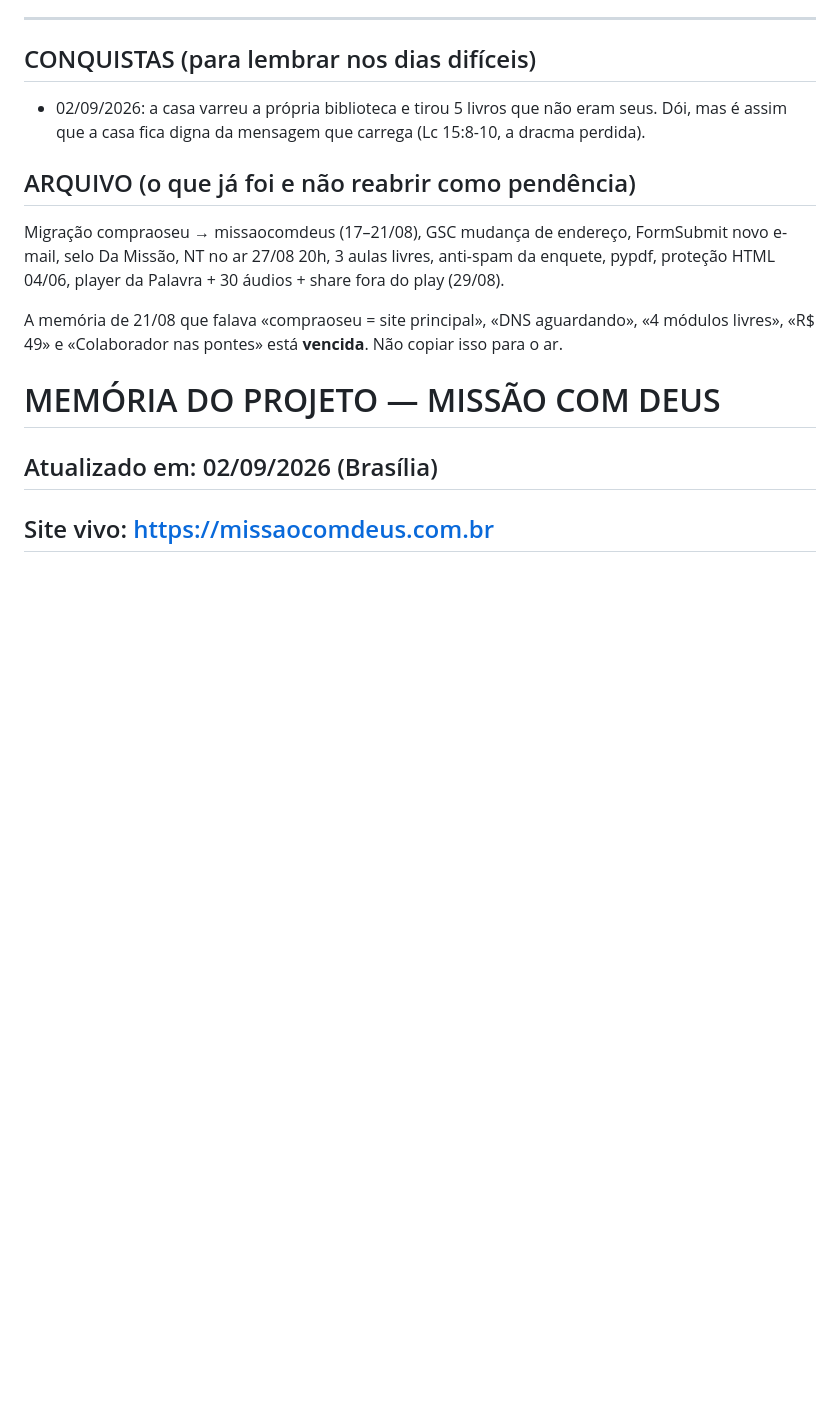
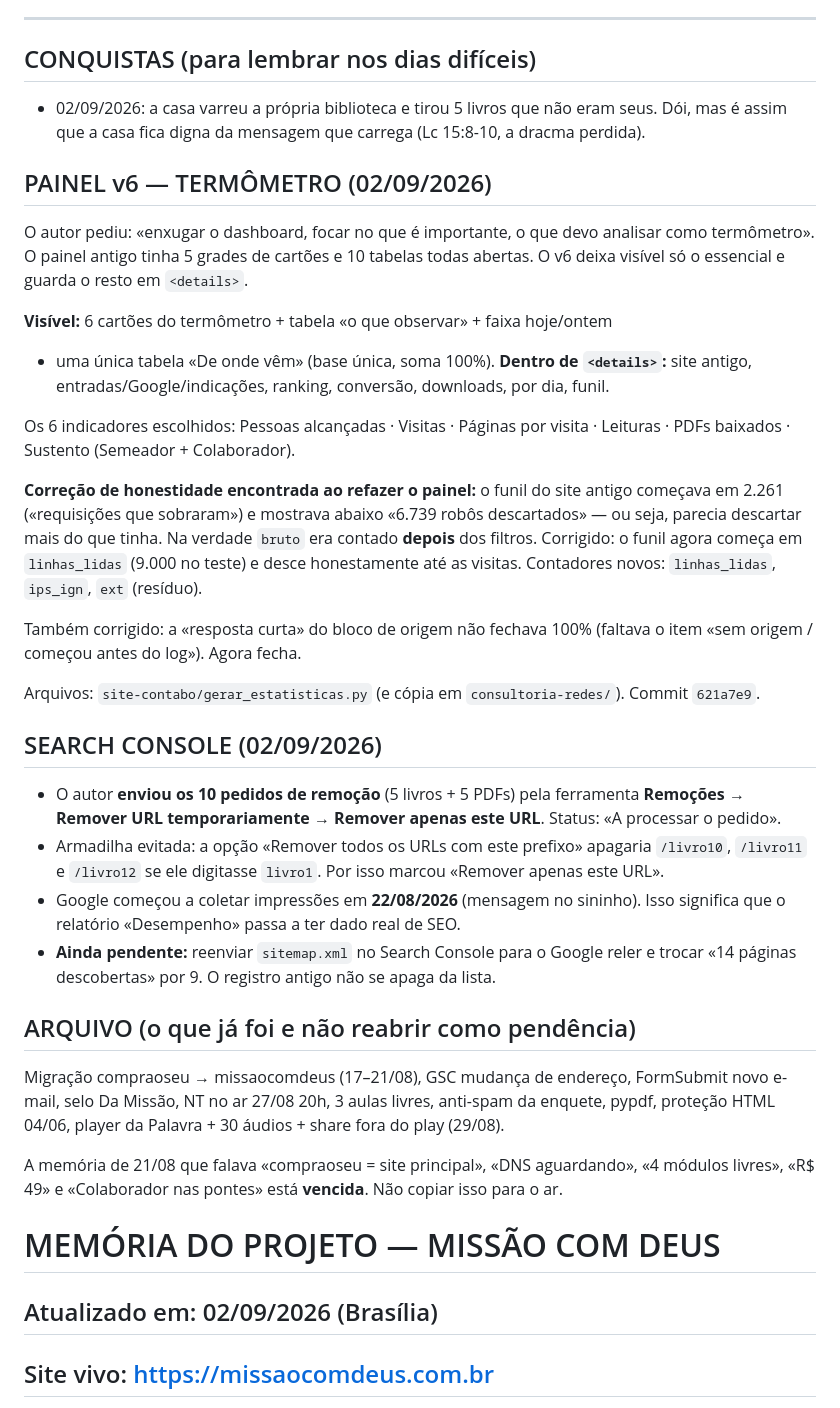
Before and after one commit to sidneyrma/instalador, a Markdown page: MEMORIA_PROJETO.md, the part around the change. Rendered like a GitHub page; blank space fills up the shorter version.

Commit message:
Memoria: painel v6 termometro + search console (remocoes enviadas)
Co-authored-by: arena-agent <297053741+arena-agent@users.noreply.github.com>

```diff
--- a/MEMORIA_PROJETO.md
+++ b/MEMORIA_PROJETO.md
@@ -372,6 +372,46 @@ Proteção HTML (selecionar sim, copiar não): script `APLICAR_PROTECAO_TODOS_LI
 - 02/09/2026: a casa varreu a própria biblioteca e tirou 5 livros que não eram seus.
   Dói, mas é assim que a casa fica digna da mensagem que carrega (Lc 15:8-10, a dracma perdida).
 
+## PAINEL v6 — TERMÔMETRO (02/09/2026)
+
+O autor pediu: «enxugar o dashboard, focar no que é importante, o que devo
+analisar como termômetro». O painel antigo tinha 5 grades de cartões e 10 tabelas
+todas abertas. O v6 deixa visível só o essencial e guarda o resto em `<details>`.
+
+**Visível:** 6 cartões do termômetro + tabela «o que observar» + faixa hoje/ontem
++ uma única tabela «De onde vêm» (base única, soma 100%).
+**Dentro de `<details>`:** site antigo, entradas/Google/indicações, ranking,
+conversão, downloads, por dia, funil.
+
+Os 6 indicadores escolhidos: Pessoas alcançadas · Visitas · Páginas por visita ·
+Leituras · PDFs baixados · Sustento (Semeador + Colaborador).
+
+**Correção de honestidade encontrada ao refazer o painel:** o funil do site antigo
+começava em 2.261 («requisições que sobraram») e mostrava abaixo «6.739 robôs
+descartados» — ou seja, parecia descartar mais do que tinha. Na verdade `bruto` era
+contado **depois** dos filtros. Corrigido: o funil agora começa em `linhas_lidas`
+(9.000 no teste) e desce honestamente até as visitas. Contadores novos:
+`linhas_lidas`, `ips_ign`, `ext` (resíduo).
+
+Também corrigido: a «resposta curta» do bloco de origem não fechava 100% (faltava o
+item «sem origem / começou antes do log»). Agora fecha.
+
+Arquivos: `site-contabo/gerar_estatisticas.py` (e cópia em `consultoria-redes/`).
+Commit `621a7e9`.
+
+## SEARCH CONSOLE (02/09/2026)
+
+- O autor **enviou os 10 pedidos de remoção** (5 livros + 5 PDFs) pela ferramenta
+  **Remoções → Remover URL temporariamente → Remover apenas este URL**.
+  Status: «A processar o pedido».
+- Armadilha evitada: a opção «Remover todos os URLs com este prefixo» apagaria
+  `/livro10`, `/livro11` e `/livro12` se ele digitasse `livro1`. Por isso marcou
+  «Remover apenas este URL».
+- Google começou a coletar impressões em **22/08/2026** (mensagem no sininho).
+  Isso significa que o relatório «Desempenho» passa a ter dado real de SEO.
+- **Ainda pendente:** reenviar `sitemap.xml` no Search Console para o Google reler
+  e trocar «14 páginas descobertas» por 9. O registro antigo não se apaga da lista.
+
 ## ARQUIVO (o que já foi e não reabrir como pendência)
 
 Migração compraoseu → missaocomdeus (17–21/08), GSC mudança de endereço, FormSubmit novo e-mail, selo Da Missão, NT no ar 27/08 20h, 3 aulas livres, anti-spam da enquete, pypdf, proteção HTML 04/06, player da Palavra + 30 áudios + share fora do play (29/08).
```
Also changed, not shown: consultoria-redes/MEMORIA_PROJETO.md (+40 -0 lines).
